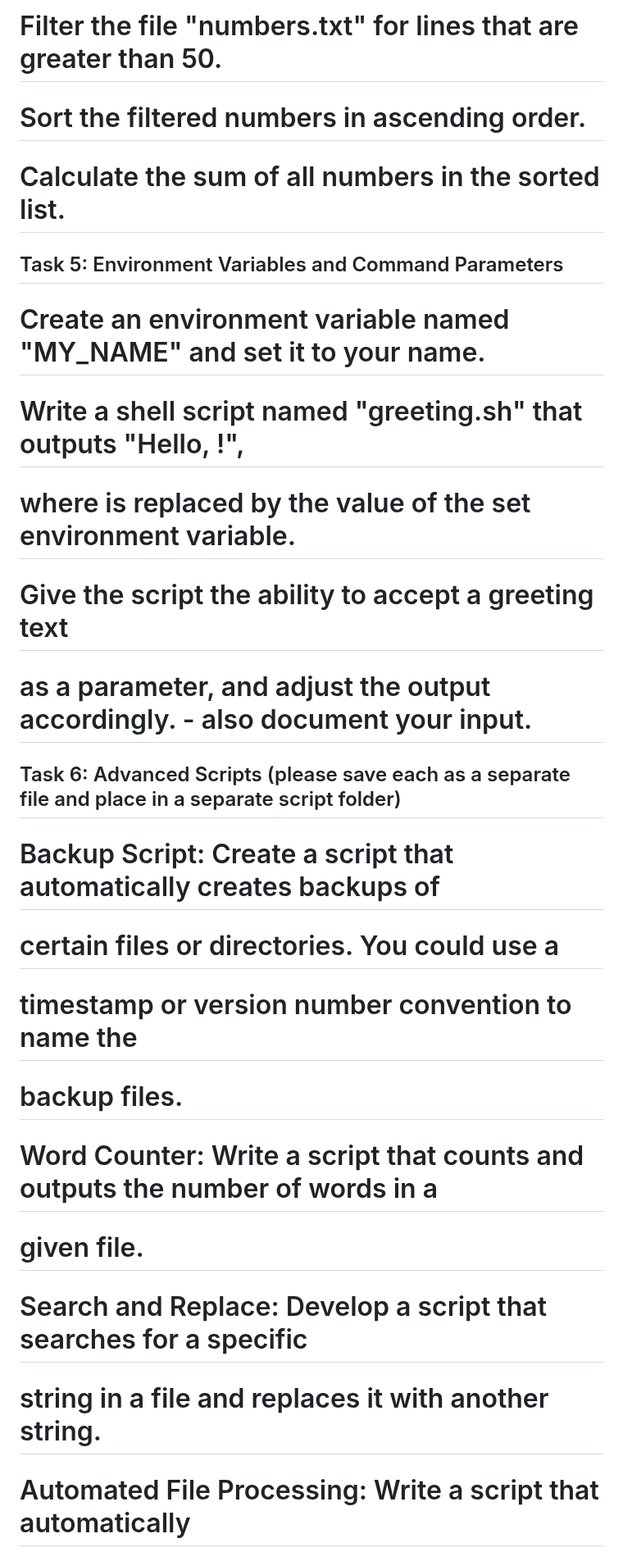
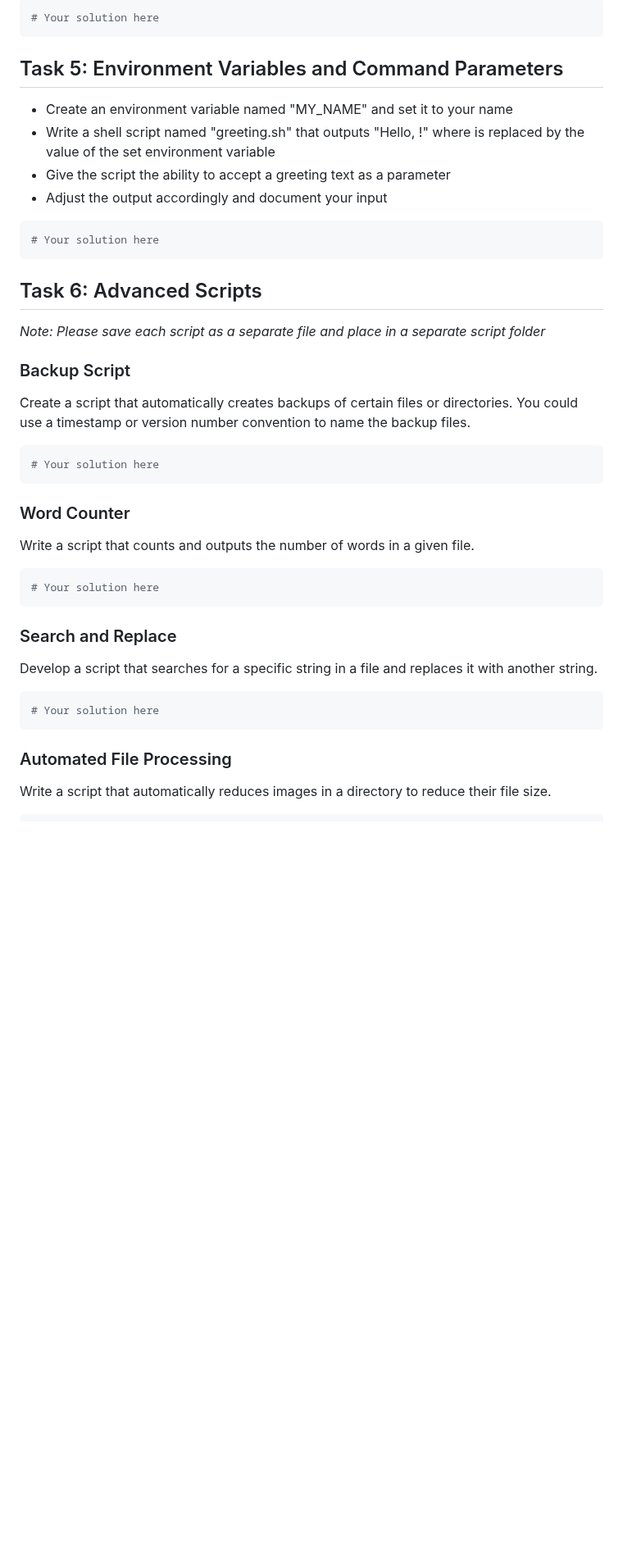
Before and after one commit to maxhaeger/devops-training, a Markdown page: 01_linux/challengeLinux.md, the part around one of its changes. Shown at 82% size. Rendered like a GitHub page; blank space fills up the shorter version.

````diff
--- a/01_linux/challengeLinux.md
+++ b/01_linux/challengeLinux.md
@@ -42,39 +49,49 @@ Solve the tasks below and document your solution paths in the form of comments w
 
-# Filter the file "numbers.txt" for lines that are greater than 50.
-
-# Sort the filtered numbers in ascending order.
-
-# Calculate the sum of all numbers in the sorted list.
+```bash
+# Your solution here
+```
 
 ## Task 5: Environment Variables and Command Parameters
 
-# Create an environment variable named "MY_NAME" and set it to your name.
+- Create an environment variable named "MY_NAME" and set it to your name
+- Write a shell script named "greeting.sh" that outputs "Hello, <YOUR NAME>!"
+  where <YOUR NAME> is replaced by the value of the set environment variable
+- Give the script the ability to accept a greeting text as a parameter
+- Adjust the output accordingly and document your input
 
-# Write a shell script named "greeting.sh" that outputs "Hello, <YOUR NAME>!",
+```bash
+# Your solution here
+```
 
-# where <YOUR NAME> is replaced by the value of the set environment variable.
+## Task 6: Advanced Scripts
 
-# Give the script the ability to accept a greeting text
+_Note: Please save each script as a separate file and place in a separate script folder_
 
-# as a parameter, and adjust the output accordingly. - also document your input.
+### Backup Script
 
-## Task 6: Advanced Scripts (please save each as a separate file and place in a separate script folder)
+Create a script that automatically creates backups of certain files or directories. You could use a timestamp or version number convention to name the backup files.
 
-# Backup Script: Create a script that automatically creates backups of
+```bash
+# Your solution here
+```
 
-# certain files or directories. You could use a
+### Word Counter
 
-# timestamp or version number convention to name the
+Write a script that counts and outputs the number of words in a given file.
 
-# backup files.
+```bash
+# Your solution here
+```
 
-# Word Counter: Write a script that counts and outputs the number of words in a
+### Search and Replace
 
-# given file.
+Develop a script that searches for a specific string in a file and replaces it with another string.
 
-# Search and Replace: Develop a script that searches for a specific
+```bash
+# Your solution here
+```
 
-# string in a file and replaces it with another string.
+### Automated File Processing
 
-# Automated File Processing: Write a script that automatically
+Write a script that automatically reduces images in a directory to reduce their file size.
 
````
Also changed, not shown: other parts of 01_linux/challengeLinux.md (+51 -35 lines).
